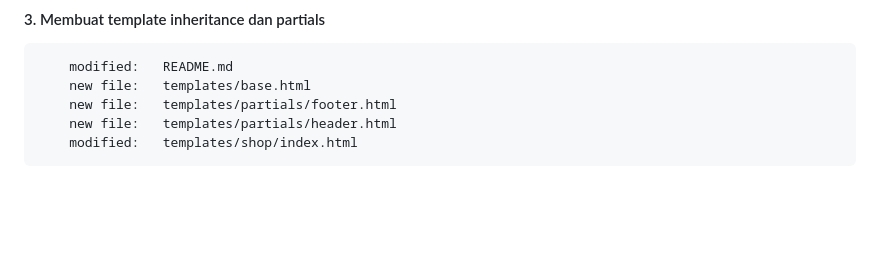
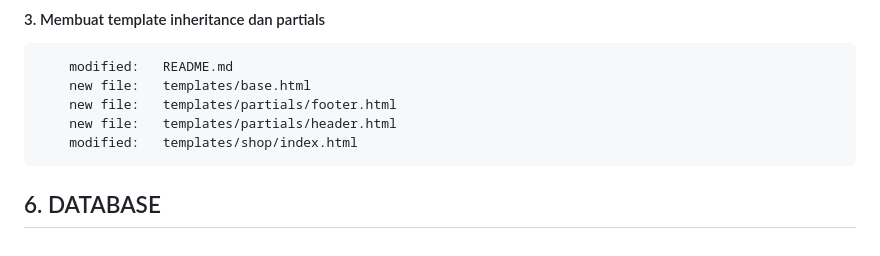
Before and after one commit to gurnitha/2024-dj5ecom-francis-new, a Markdown page: README.md, the part around the change. GitHub-like rendering; blank space fills up the shorter version.

Commit message:
---6. DATABASE---

```diff
--- a/README.md
+++ b/README.md
@@ -141,3 +141,7 @@ Membuat aplikasi ecommerce menggunakan Django versi 5.0.3
         new file:   templates/partials/footer.html
         new file:   templates/partials/header.html
         modified:   templates/shop/index.html
+
+
+
+## 6. DATABASE
```
